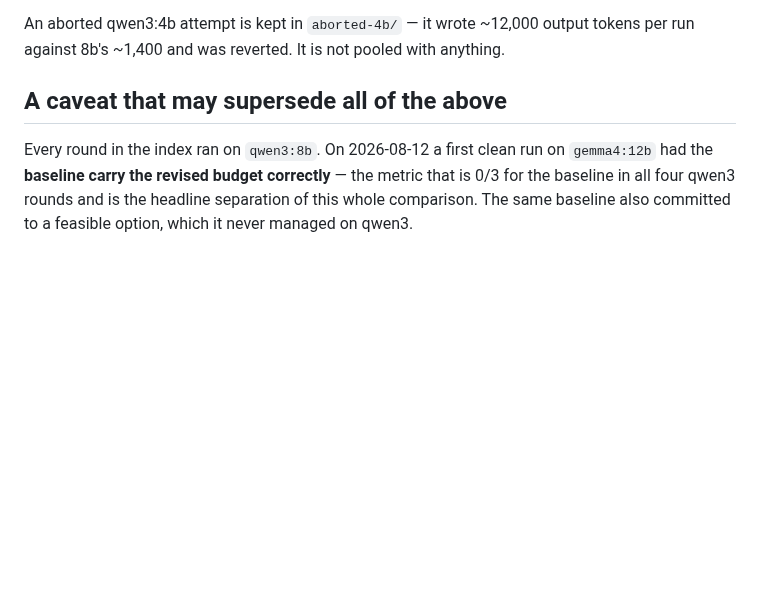
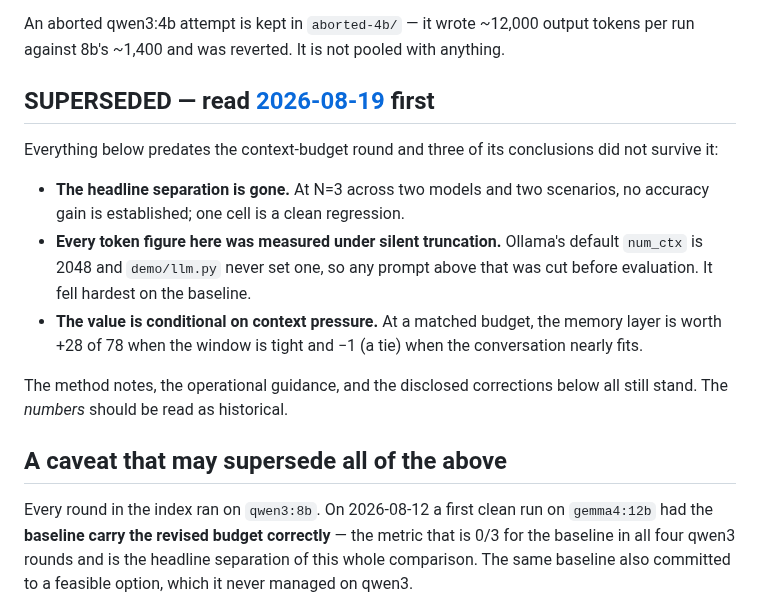
Before and after one commit to masterkidan/langgraph-beads-memory, a Markdown page: results/README.md, the part around the change. GitHub-like rendering; blank space fills up the shorter version.

```diff
--- a/results/README.md
+++ b/results/README.md
@@ -150,6 +150,23 @@ not caused by the feature under test.
 An aborted qwen3:4b attempt is kept in `aborted-4b/` — it wrote ~12,000 output
 tokens per run against 8b's ~1,400 and was reverted. It is not pooled with
 anything.
+
+## SUPERSEDED — read [2026-08-19](2026-08-19-context-budget.md) first
+
+Everything below predates the context-budget round and three of its conclusions
+did not survive it:
+
+- **The headline separation is gone.** At N=3 across two models and two
+  scenarios, no accuracy gain is established; one cell is a clean regression.
+- **Every token figure here was measured under silent truncation.** Ollama's
+  default `num_ctx` is 2048 and `demo/llm.py` never set one, so any prompt above
+  that was cut before evaluation. It fell hardest on the baseline.
+- **The value is conditional on context pressure.** At a matched budget, the
+  memory layer is worth +28 of 78 when the window is tight and −1 (a tie) when
+  the conversation nearly fits.
+
+The method notes, the operational guidance, and the disclosed corrections below
+all still stand. The *numbers* should be read as historical.
 
 ## A caveat that may supersede all of the above
 
```
Also changed, not shown: README.md (+19 -3 lines), results/model-study.md (+17 -4 lines).
